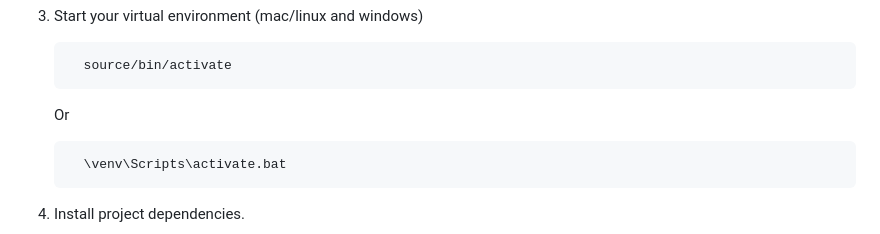
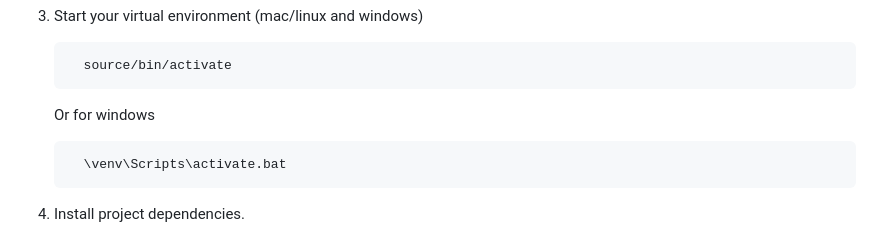
Before and after one commit to codewithmike01/online-note-book-drf, a Markdown page: README.md, the part around the change. Drawn GitHub-style.

````diff
--- a/README.md
+++ b/README.md
@@ -68,7 +68,7 @@ The online Notes is be use by staff to log thier personal notes. The online noe
       source/bin/activate
     ```
 
-    Or
+    Or for windows
 
     ```cmd
       \venv\Scripts\activate.bat
````
